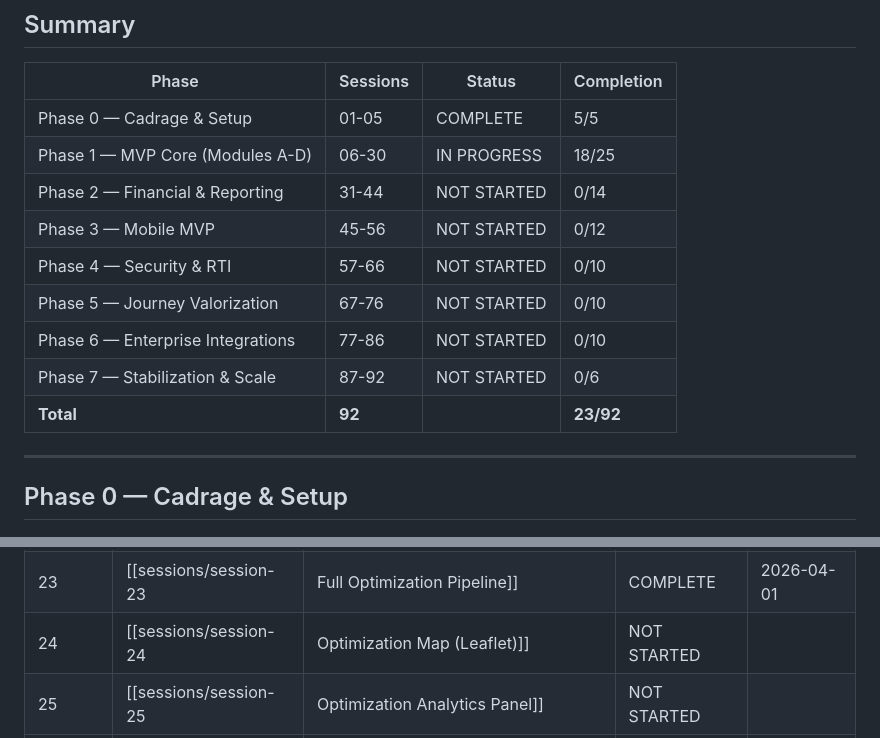
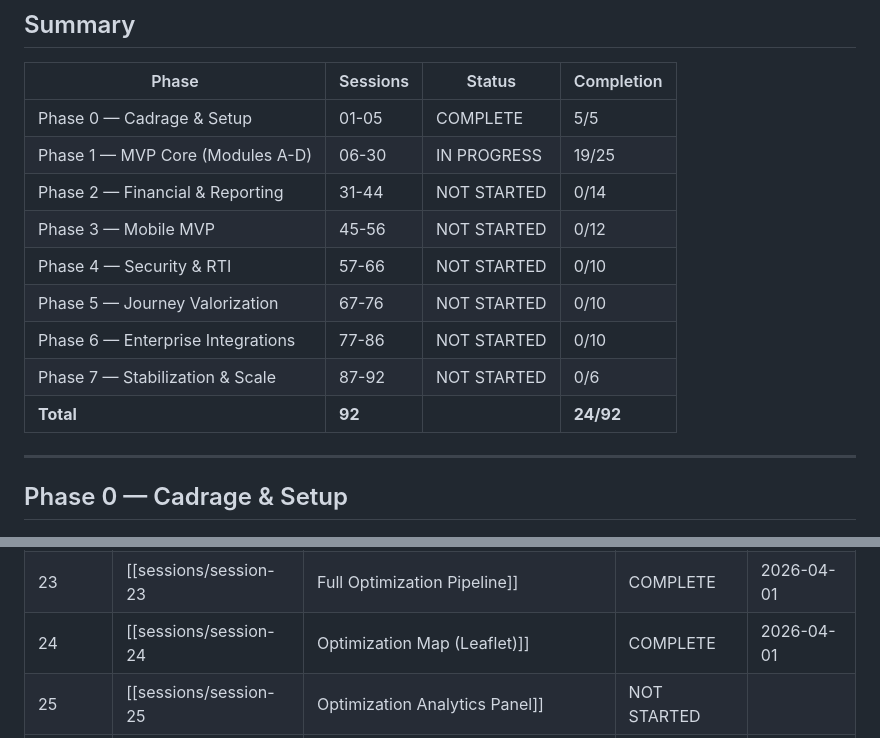
Before and after one commit to Linku-git/Transp-op, a Markdown page: Docs/PROGRESS.md, 2 parts joined by grey strips. GitHub-like rendering.

```diff
--- a/Docs/PROGRESS.md
+++ b/Docs/PROGRESS.md
@@ -9,14 +9,14 @@
 | Phase | Sessions | Status | Completion |
 |-------|----------|--------|------------|
 | Phase 0 — Cadrage & Setup | 01-05 | COMPLETE | 5/5 |
-| Phase 1 — MVP Core (Modules A-D) | 06-30 | IN PROGRESS | 18/25 |
+| Phase 1 — MVP Core (Modules A-D) | 06-30 | IN PROGRESS | 19/25 |
 | Phase 2 — Financial & Reporting | 31-44 | NOT STARTED | 0/14 |
 | Phase 3 — Mobile MVP | 45-56 | NOT STARTED | 0/12 |
 | Phase 4 — Security & RTI | 57-66 | NOT STARTED | 0/10 |
 | Phase 5 — Journey Valorization | 67-76 | NOT STARTED | 0/10 |
 | Phase 6 — Enterprise Integrations | 77-86 | NOT STARTED | 0/10 |
 | Phase 7 — Stabilization & Scale | 87-92 | NOT STARTED | 0/6 |
-| **Total** | **92** | | **23/92** |
+| **Total** | **92** | | **24/92** |
 
 ---
 
@@ -52,7 +52,7 @@
 | 21 | [[sessions/session-21|Vehicle Assignment Algorithm]] | COMPLETE | 2026-04-01 | Bin-packing assignment, split/merge, PMR/ZFE constraints, volunteer drivers, 9 tests |
 | 22 | [[sessions/session-22|Route Optimization (OSRM + CVRP)]] | COMPLETE | 2026-04-01 | OR-Tools CVRP, OSRM table/route, two-leg model, ETA per stop, 10 tests |
 | 23 | [[sessions/session-23|Full Optimization Pipeline]] | COMPLETE | 2026-04-01 | E2E pipeline, Celery task, Redis progress, leave filtering, metrics (fuel/CO2/time), 8 tests |
-| 24 | [[sessions/session-24|Optimization Map (Leaflet)]] | NOT STARTED | | |
+| 24 | [[sessions/session-24|Optimization Map (Leaflet)]] | COMPLETE | 2026-04-01 | Interactive map, 5 map components, layer controls, route popups, progress indicator, 15 tests |
 | 25 | [[sessions/session-25|Optimization Analytics Panel]] | NOT STARTED | | |
 | 26 | [[sessions/session-26|Weather API Integration]] | NOT STARTED | | |
 | 27 | [[sessions/session-27|Scenario Simulation Backend]] | NOT STARTED | | |
```
Also changed, not shown: Docs/CHANGELOG.md (+17 -0 lines), Docs/sessions/session-24.md (added, +80 -0 lines).
